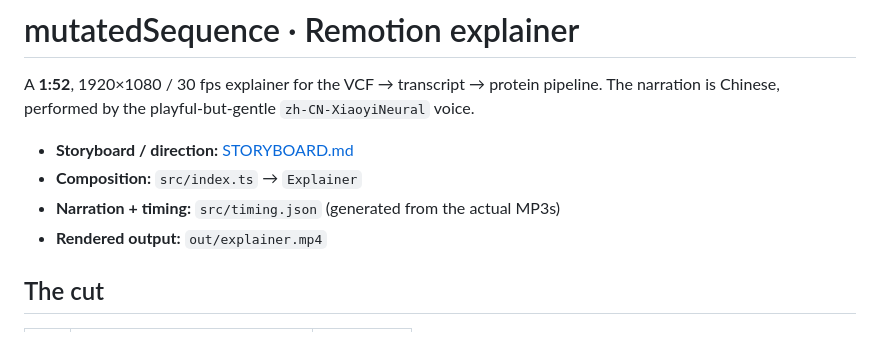
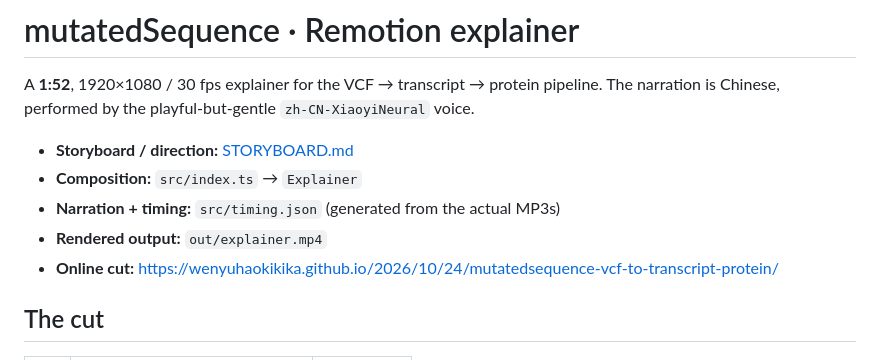
Before and after one commit to wenyuhaokikika/mutatedSequence, a Markdown page: animation/README.md, the part around the change. GitHub-like rendering.

```diff
--- a/animation/README.md
+++ b/animation/README.md
@@ -8,6 +8,7 @@ pipeline. The narration is Chinese, performed by the playful-but-gentle
 - **Composition:** `src/index.ts` → `Explainer`
 - **Narration + timing:** `src/timing.json` (generated from the actual MP3s)
 - **Rendered output:** `out/explainer.mp4`
+- **Online cut:** https://wenyuhaokikika.github.io/2026/10/24/mutatedsequence-vcf-to-transcript-protein/
 
 ## The cut
 
```
Also changed, not shown: README.md (+1 -0 lines), README.zh-CN.md (+1 -0 lines).
